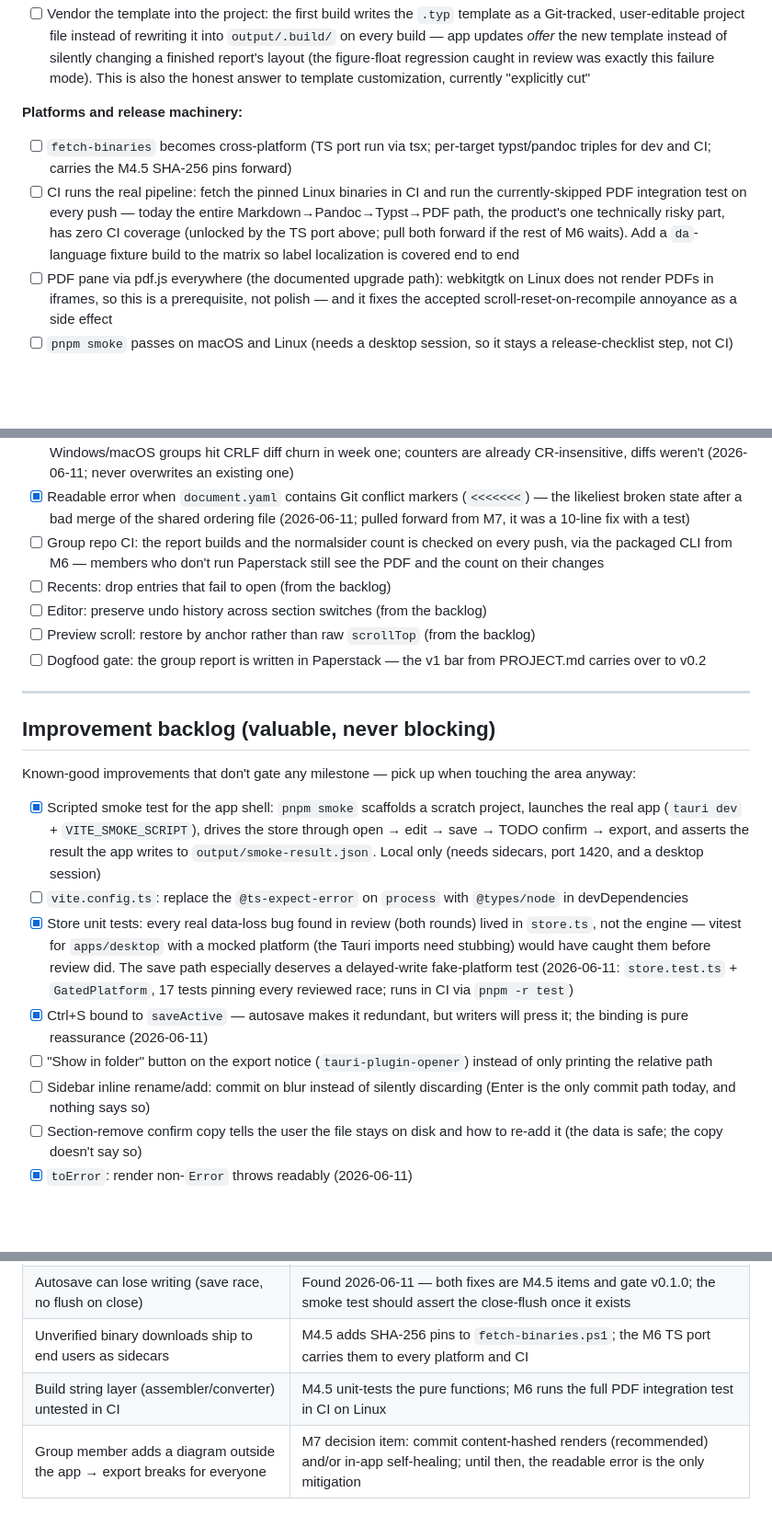
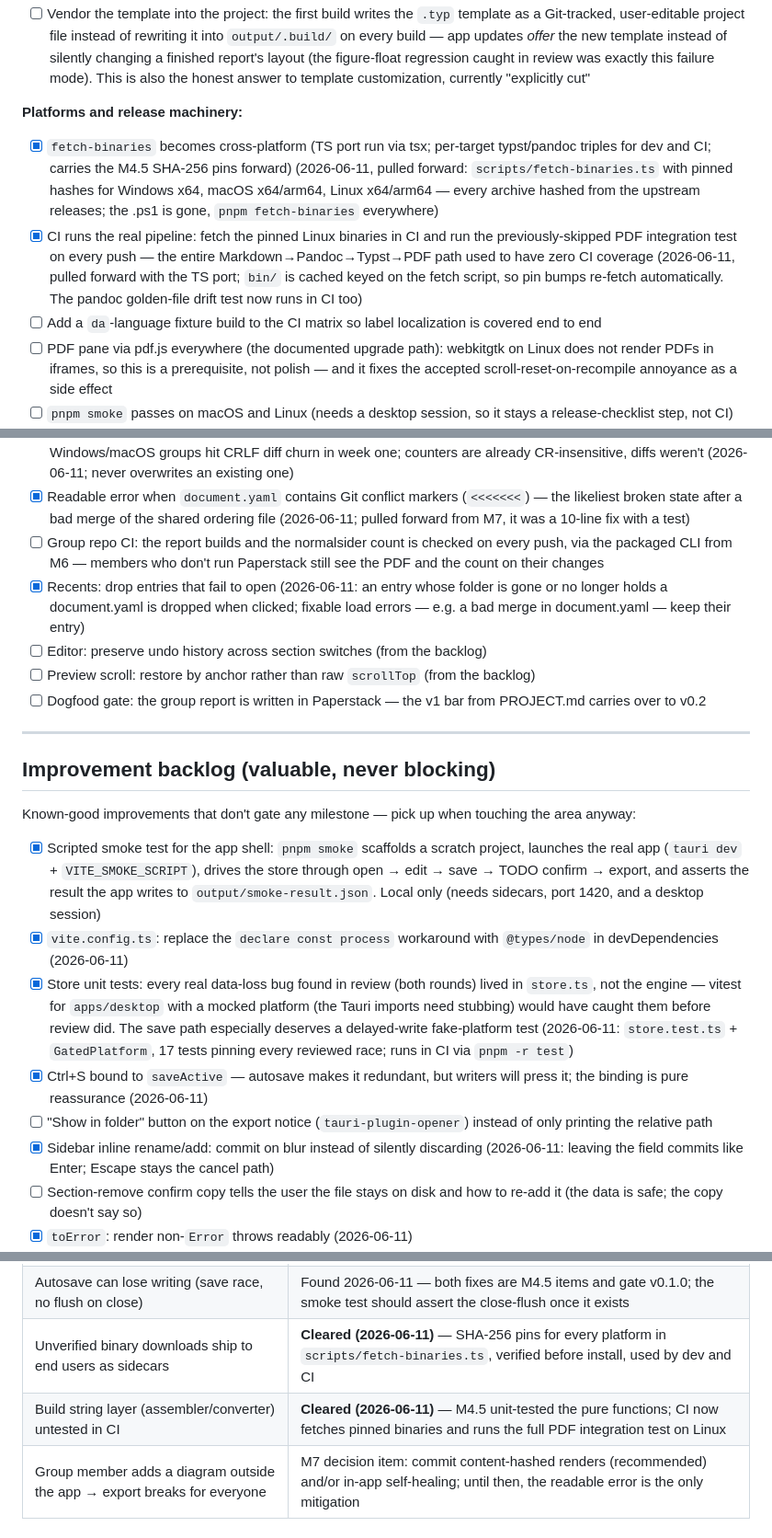
Before and after one commit to majlando/paperstack, a Markdown page: docs/DEVELOPMENT.md, 3 parts joined by grey strips. Shown at 92% size. Drawn GitHub-style; blank space fills up the shorter version.

Commit message:
docs: tick the pulled-forward M6 CI items and the backlog wins
Co-Authored-By: Claude Fable 5 <noreply@anthropic.com>

```diff
--- a/docs/DEVELOPMENT.md
+++ b/docs/DEVELOPMENT.md
@@ -212,8 +212,9 @@ Goal: a stranger on Windows, macOS, or Linux installs a release build and trusts
 - [ ] Vendor the template into the project: the first build writes the `.typ` template as a Git-tracked, user-editable project file instead of rewriting it into `output/.build/` on every build — app updates *offer* the new template instead of silently changing a finished report's layout (the figure-float regression caught in review was exactly this failure mode). This is also the honest answer to template customization, currently "explicitly cut"
 
 **Platforms and release machinery:**
-- [ ] `fetch-binaries` becomes cross-platform (TS port run via tsx; per-target typst/pandoc triples for dev and CI; carries the M4.5 SHA-256 pins forward)
-- [ ] CI runs the real pipeline: fetch the pinned Linux binaries in CI and run the currently-skipped PDF integration test on every push — today the entire Markdown→Pandoc→Typst→PDF path, the product's one technically risky part, has zero CI coverage (unlocked by the TS port above; pull both forward if the rest of M6 waits). Add a `da`-language fixture build to the matrix so label localization is covered end to end
+- [x] `fetch-binaries` becomes cross-platform (TS port run via tsx; per-target typst/pandoc triples for dev and CI; carries the M4.5 SHA-256 pins forward) (2026-06-11, pulled forward: `scripts/fetch-binaries.ts` with pinned hashes for Windows x64, macOS x64/arm64, Linux x64/arm64 — every archive hashed from the upstream releases; the .ps1 is gone, `pnpm fetch-binaries` everywhere)
+- [x] CI runs the real pipeline: fetch the pinned Linux binaries in CI and run the previously-skipped PDF integration test on every push — the entire Markdown→Pandoc→Typst→PDF path used to have zero CI coverage (2026-06-11, pulled forward with the TS port; `bin/` is cached keyed on the fetch script, so pin bumps re-fetch automatically. The pandoc golden-file drift test now runs in CI too)
+- [ ] Add a `da`-language fixture build to the CI matrix so label localization is covered end to end
 - [ ] PDF pane via pdf.js everywhere (the documented upgrade path): webkitgtk on Linux does not render PDFs in iframes, so this is a prerequisite, not polish — and it fixes the accepted scroll-reset-on-recompile annoyance as a side effect
 - [ ] `pnpm smoke` passes on macOS and Linux (needs a desktop session, so it stays a release-checklist step, not CI)
 - [ ] CI release workflow: tag → matrix build (NSIS/MSI, dmg, AppImage + deb) → GitHub release with artifacts attached
@@ -235,7 +236,7 @@ Goal: the group report is written in Paperstack while some group members edit th
 - [x] Scaffold a `.gitattributes` (`* text=auto`) into new projects alongside the `.gitignore` — mixed Windows/macOS groups hit CRLF diff churn in week one; counters are already CR-insensitive, diffs weren't (2026-06-11; never overwrites an existing one)
 - [x] Readable error when `document.yaml` contains Git conflict markers (`<<<<<<<`) — the likeliest broken state after a bad merge of the shared ordering file (2026-06-11; pulled forward from M7, it was a 10-line fix with a test)
 - [ ] Group repo CI: the report builds and the normalsider count is checked on every push, via the packaged CLI from M6 — members who don't run Paperstack still see the PDF and the count on their changes
-- [ ] Recents: drop entries that fail to open (from the backlog)
+- [x] Recents: drop entries that fail to open (2026-06-11: an entry whose folder is gone or no longer holds a document.yaml is dropped when clicked; fixable load errors — e.g. a bad merge in document.yaml — keep their entry)
 - [ ] Editor: preserve undo history across section switches (from the backlog)
 - [ ] Preview scroll: restore by anchor rather than raw `scrollTop` (from the backlog)
 - [ ] Dogfood gate: the group report is written in Paperstack — the v1 bar from PROJECT.md carries over to v0.2
@@ -247,11 +248,11 @@ Goal: the group report is written in Paperstack while some group members edit th
 Known-good improvements that don't gate any milestone — pick up when touching the area anyway:
 
 - [x] Scripted smoke test for the app shell: `pnpm smoke` scaffolds a scratch project, launches the real app (`tauri dev` + `VITE_SMOKE_SCRIPT`), drives the store through open → edit → save → TODO confirm → export, and asserts the result the app writes to `output/smoke-result.json`. Local only (needs sidecars, port 1420, and a desktop session)
-- [ ] `vite.config.ts`: replace the `@ts-expect-error` on `process` with `@types/node` in devDependencies
+- [x] `vite.config.ts`: replace the `declare const process` workaround with `@types/node` in devDependencies (2026-06-11)
 - [x] Store unit tests: every real data-loss bug found in review (both rounds) lived in `store.ts`, not the engine — vitest for `apps/desktop` with a mocked platform (the Tauri imports need stubbing) would have caught them before review did. The save path especially deserves a delayed-write fake-platform test (2026-06-11: `store.test.ts` + `GatedPlatform`, 17 tests pinning every reviewed race; runs in CI via `pnpm -r test`)
 - [x] Ctrl+S bound to `saveActive` — autosave makes it redundant, but writers will press it; the binding is pure reassurance (2026-06-11)
 - [ ] "Show in folder" button on the export notice (`tauri-plugin-opener`) instead of only printing the relative path
-- [ ] Sidebar inline rename/add: commit on blur instead of silently discarding (Enter is the only commit path today, and nothing says so)
+- [x] Sidebar inline rename/add: commit on blur instead of silently discarding (2026-06-11: leaving the field commits like Enter; Escape stays the cancel path)
 - [ ] Section-remove confirm copy tells the user the file stays on disk and how to re-add it (the data is safe; the copy doesn't say so)
 - [x] `toError`: render non-`Error` throws readably (2026-06-11)
 - [x] Sweep stale `.typ` files from `output/.build/converted/` after a successful export, with the diagram sweep's only-our-naming-scheme rule (2026-06-11)
@@ -282,6 +283,6 @@ Known-good improvements that don't gate any milestone — pick up when touching
 | Typst's native bibliography can't express the report's references | M5 engine-only spike against real references from the SEA report — before any citation UI exists (pandoc-citeproc is not a fallback here; it dies with the converter) |
 | Linux webview cannot show PDFs in an iframe | Known going in: pdf.js replaces the built-in viewer in M6 *before* the first Linux release; it also fixes the scroll-reset annoyance |
 | Autosave can lose writing (save race, no flush on close) | Found 2026-06-11 — both fixes are M4.5 items and gate v0.1.0; the smoke test should assert the close-flush once it exists |
-| Unverified binary downloads ship to end users as sidecars | M4.5 adds SHA-256 pins to `fetch-binaries.ps1`; the M6 TS port carries them to every platform and CI |
-| Build string layer (assembler/converter) untested in CI | M4.5 unit-tests the pure functions; M6 runs the full PDF integration test in CI on Linux |
+| Unverified binary downloads ship to end users as sidecars | **Cleared (2026-06-11)** — SHA-256 pins for every platform in `scripts/fetch-binaries.ts`, verified before install, used by dev and CI |
+| Build string layer (assembler/converter) untested in CI | **Cleared (2026-06-11)** — M4.5 unit-tested the pure functions; CI now fetches pinned binaries and runs the full PDF integration test on Linux |
 | Group member adds a diagram outside the app → export breaks for everyone | M7 decision item: commit content-hashed renders (recommended) and/or in-app self-healing; until then, the readable error is the only mitigation |
```
